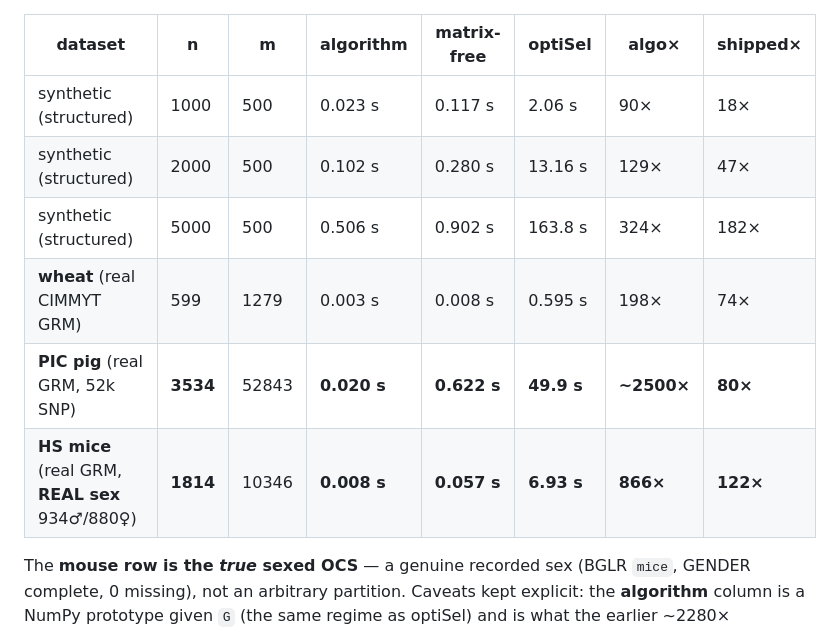
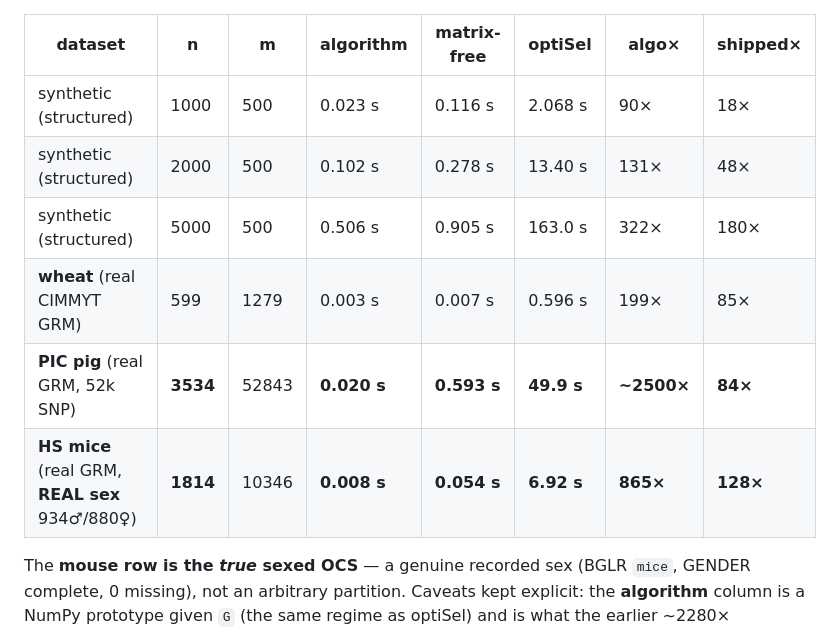
Before and after one commit to Adelagric/ocs-rs, a Markdown page: research/SUPPORT_FIRST.md, the part around the change. Rendered like a GitHub page.

Commit message:
docs: finish the Table 2 refresh in the two working documents
PREPRINT.md's claim ledger and SUPPORT_FIRST.md's benchmark table still carried the
pre-zero-copy pig figure (0.622 s, 80x) and the other stale rows; the previous commit
updated the manuscript surfaces but a shell short-circuit let it land before these two
were checked. Both now match the refreshed measurements, and the ledger counts seven
panels rather than six.

```diff
--- a/research/SUPPORT_FIRST.md
+++ b/research/SUPPORT_FIRST.md
@@ -157,12 +157,12 @@ the R-binding copy. Full provenance: `research/repro/table2_numbers.md`.
 
 | dataset | n | m | algorithm | matrix-free | optiSel | algo× | shipped× |
 |---|---|---|---|---|---|---|---|
-| synthetic (structured) | 1000 | 500 | 0.023 s | 0.117 s | 2.06 s | 90× | 18× |
-| synthetic (structured) | 2000 | 500 | 0.102 s | 0.280 s | 13.16 s | 129× | 47× |
-| synthetic (structured) | 5000 | 500 | 0.506 s | 0.902 s | 163.8 s | 324× | 182× |
-| **wheat** (real CIMMYT GRM) | 599 | 1279 | 0.003 s | 0.008 s | 0.595 s | 198× | 74× |
-| **PIC pig** (real GRM, 52k SNP) | **3534** | 52843 | **0.020 s** | **0.622 s** | **49.9 s** | **~2500×** | **80×** |
-| **HS mice** (real GRM, **REAL sex** 934♂/880♀) | **1814** | 10346 | **0.008 s** | **0.057 s** | **6.93 s** | **866×** | **122×** |
+| synthetic (structured) | 1000 | 500 | 0.023 s | 0.116 s | 2.068 s | 90× | 18× |
+| synthetic (structured) | 2000 | 500 | 0.102 s | 0.278 s | 13.40 s | 131× | 48× |
+| synthetic (structured) | 5000 | 500 | 0.506 s | 0.905 s | 163.0 s | 322× | 180× |
+| **wheat** (real CIMMYT GRM) | 599 | 1279 | 0.003 s | 0.007 s | 0.596 s | 199× | 85× |
+| **PIC pig** (real GRM, 52k SNP) | **3534** | 52843 | **0.020 s** | **0.593 s** | **49.9 s** | **~2500×** | **84×** |
+| **HS mice** (real GRM, **REAL sex** 934♂/880♀) | **1814** | 10346 | **0.008 s** | **0.054 s** | **6.92 s** | **865×** | **128×** |
 
 The **mouse row is the *true* sexed OCS** — a genuine recorded sex (BGLR `mice`,
 GENDER complete, 0 missing), not an arbitrary partition. Caveats kept explicit: the
```
Also changed, not shown: research/PREPRINT.md (+1 -1 lines).
